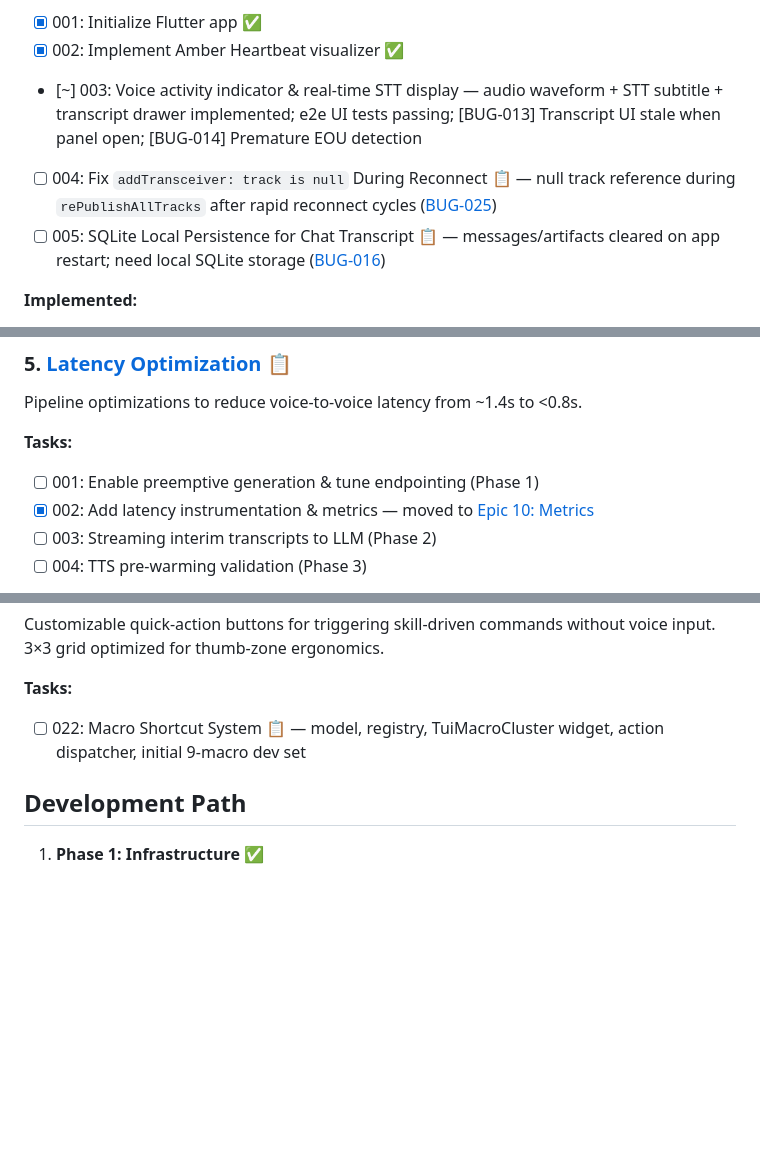
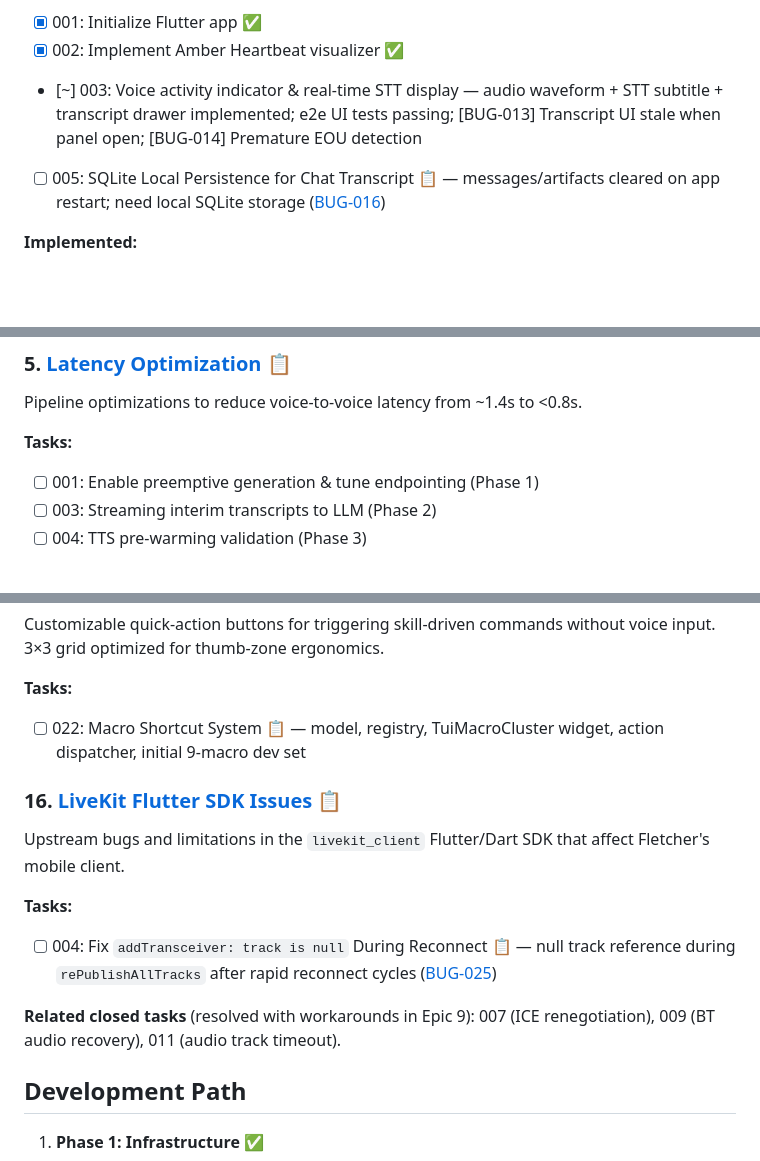
Before and after one commit to dremonkey/fletcher, a Markdown page: tasks/SUMMARY.md, 3 parts joined by grey strips. Drawn GitHub-style; blank space fills up the shorter version.

```diff
--- a/tasks/SUMMARY.md
+++ b/tasks/SUMMARY.md
@@ -56,7 +56,6 @@ The mobile client for real-time voice interaction and visualization.
 - [x] 001: Initialize Flutter app ✅
 - [x] 002: Implement Amber Heartbeat visualizer ✅
 - [~] 003: Voice activity indicator & real-time STT display — audio waveform + STT subtitle + transcript drawer implemented; e2e UI tests passing; [BUG-013] Transcript UI stale when panel open; [BUG-014] Premature EOU detection
-- [ ] 004: Fix `addTransceiver: track is null` During Reconnect 📋 — null track reference during `rePublishAllTracks` after rapid reconnect cycles ([BUG-025](../docs/field-tests/20260303-buglog.md))
 - [ ] 005: SQLite Local Persistence for Chat Transcript 📋 — messages/artifacts cleared on app restart; need local SQLite storage ([BUG-016](../docs/field-tests/20260307-buglog.md))
 
 **Implemented:**
@@ -113,7 +112,6 @@ Pipeline optimizations to reduce voice-to-voice latency from ~1.4s to <0.8s.
 
 **Tasks:**
 - [ ] 001: Enable preemptive generation & tune endpointing (Phase 1)
-- [x] 002: Add latency instrumentation & metrics — moved to [Epic 10: Metrics](./10-metrics)
 - [ ] 003: Streaming interim transcripts to LLM (Phase 2)
 - [ ] 004: TTS pre-warming validation (Phase 3)
 - [~] 005: Investigate & reduce OpenClaw TTFT 🔄 — Phase 1 complete: pondering status phrases + looping chime fill silence during thinking; Phase 2 (vocalized inner monologue) deferred ([BUG-006](../docs/field-tests/20260301-buglog.md))
@@ -279,6 +277,14 @@ Customizable quick-action buttons for triggering skill-driven commands without v
 **Tasks:**
 - [ ] 022: Macro Shortcut System 📋 — model, registry, TuiMacroCluster widget, action dispatcher, initial 9-macro dev set
 
+### 16. [LiveKit Flutter SDK Issues](./livekit-flutter-sdk) 📋
+Upstream bugs and limitations in the `livekit_client` Flutter/Dart SDK that affect Fletcher's mobile client.
+
+**Tasks:**
+- [ ] 004: Fix `addTransceiver: track is null` During Reconnect 📋 — null track reference during `rePublishAllTracks` after rapid reconnect cycles ([BUG-025](../docs/field-tests/20260303-buglog.md))
+
+**Related closed tasks** (resolved with workarounds in Epic 9): 007 (ICE renegotiation), 009 (BT audio recovery), 011 (audio track timeout).
+
 ## Development Path
 
 1. **Phase 1: Infrastructure** ✅
```
Also changed, not shown: tasks/05-latency-optimization/002-latency-instrumentation.md (deleted, +0 -7 lines), tasks/livekit-flutter-sdk/004-add-transceiver-null-track.md (renamed from tasks/03-flutter-app/004-add-transceiver-null-track.md).
